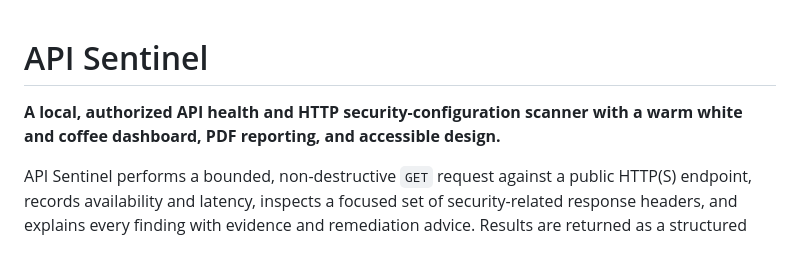
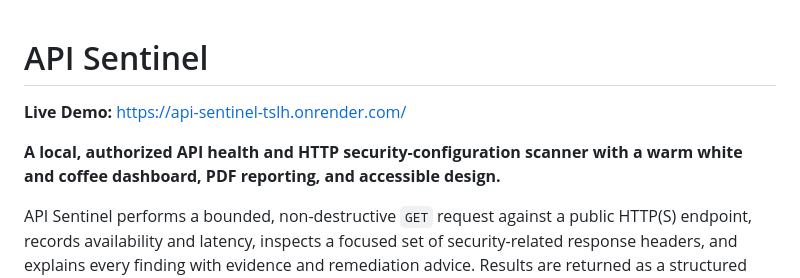
Before and after one commit to biniyamshambel/api-sentinel, a Markdown page: README.md, the part around the change. GitHub-like rendering; blank space fills up the shorter version.

Commit message:
Add public deployment link to README

```diff
--- a/README.md
+++ b/README.md
@@ -1,6 +1,10 @@
 # API Sentinel
 
+**Live Demo:** [https://api-sentinel-tslh.onrender.com/](https://api-sentinel-tslh.onrender.com/)
+
 **A local, authorized API health and HTTP security-configuration scanner with a warm white and coffee dashboard, PDF reporting, and accessible design.**
+
+
 
 API Sentinel performs a bounded, non-destructive `GET` request against a public HTTP(S)
 endpoint, records availability and latency, inspects a focused set of security-related
```
